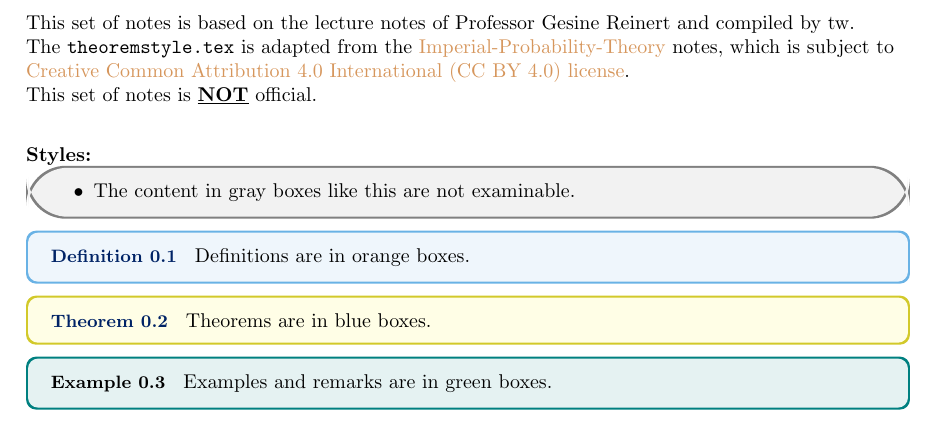
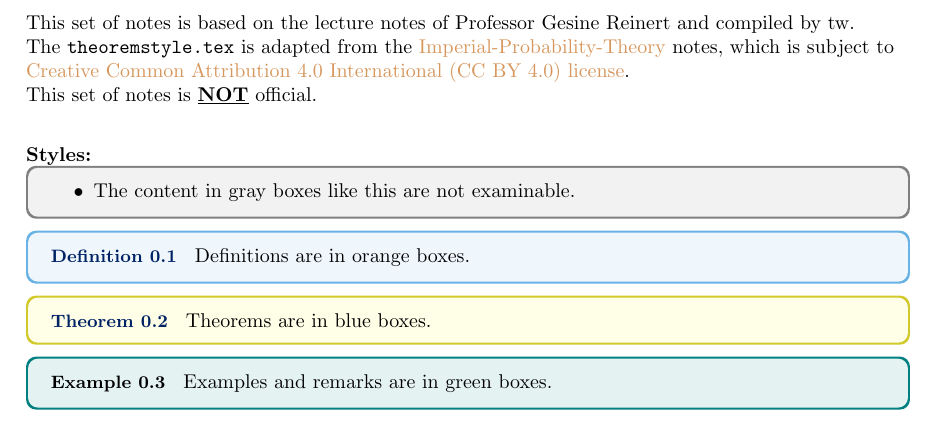
Before and after one commit to isomorphicdude/Oxford-Probability-and-Statistics-for-Network-Analysis, a LaTeX document (main.tex, which reads includes/theoremstyle.tex): part of page 2 of 15, cut so that both start at the same text. Compiled offline with pdfLaTeX.

Commit message:
Update unexamBox in theoremstyle.tex

```diff
--- a/includes/theoremstyle.tex
+++ b/includes/theoremstyle.tex
@@ -16,7 +16,7 @@
 { \color{royal}
     \thmname{#1}
     \thmnumber{#2} \thmnote{\bfseries\color{black}---\nobreakspace#3.}} % Optional theorem note
-\renewcommand{\qedsymbol}{$\blacksquare$}% Optional qed square
+% \renewcommand{\qedsymbol}{$\blacksquare$}% Optional qed square
 
 \newtheoremstyle{blacknumex}% Theorem style name
 {5pt}% Space above
@@ -202,8 +202,8 @@
 \newtcolorbox{unexamBox}{
   enhanced,
   breakable,
-  arc=20pt,
-  outer arc=20pt,
+  arc=5pt,
+  outer arc=5pt,
   colback=gray!10,    % Light gray
   colframe=gray,      % Gray
   boxrule=1pt,
```
